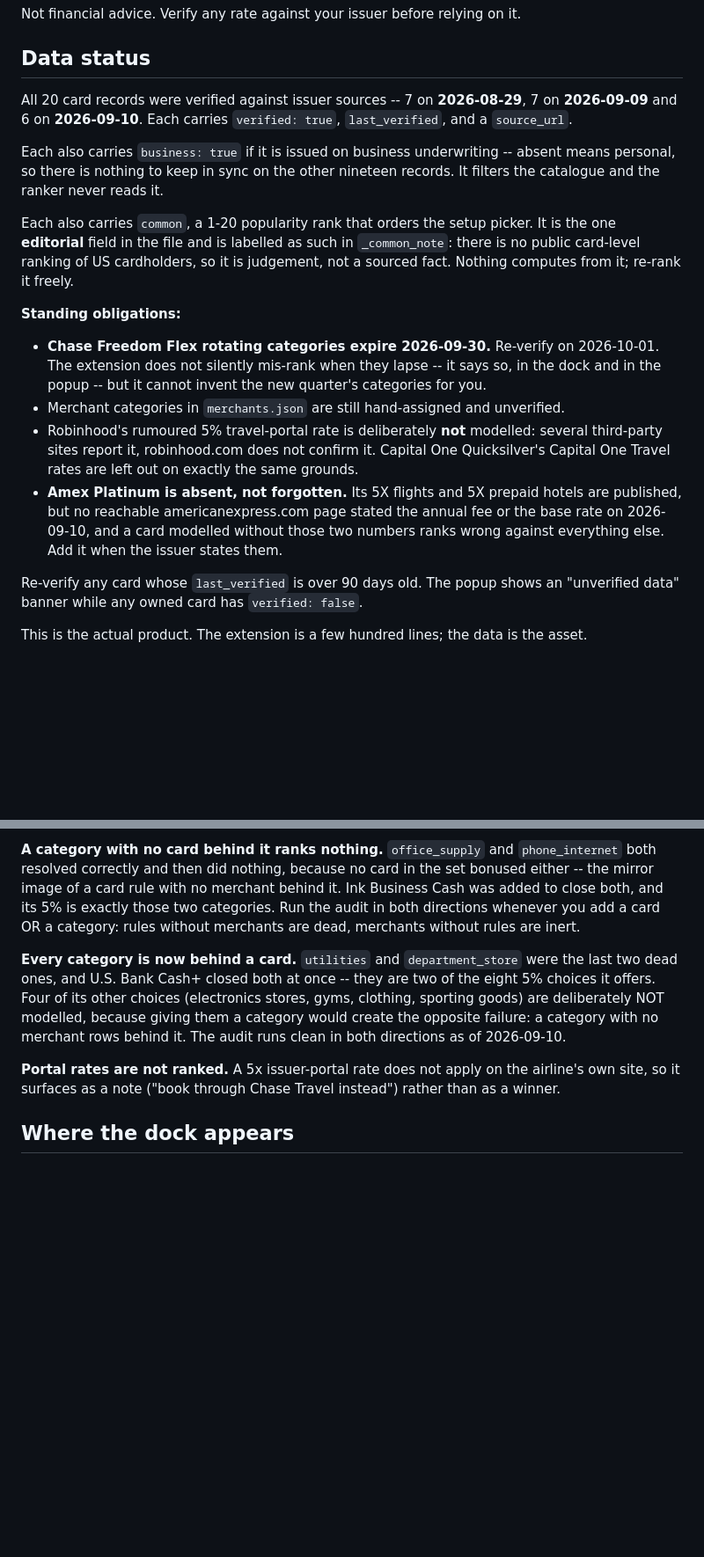
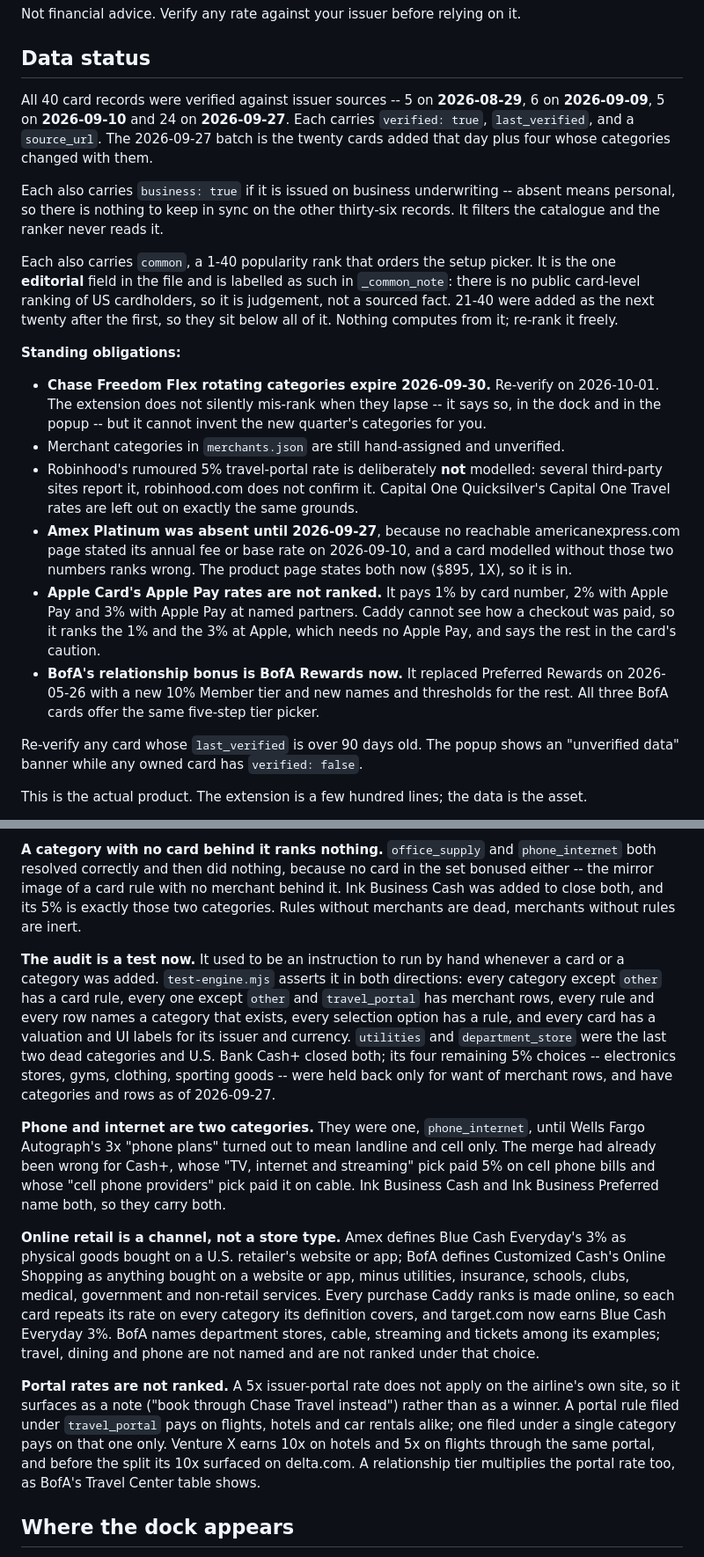
Before and after one commit to davidx7217/caddy, a Markdown page: README.md, 2 parts joined by grey strips. Shown at 88% size. GitHub-like rendering; blank space fills up the shorter version.

```diff
--- a/README.md
+++ b/README.md
@@ -24,18 +24,20 @@ Not financial advice. Verify any rate against your issuer before relying on it.
 
 ## Data status
 
-All 20 card records were verified against issuer sources -- 7 on **2026-08-29**, 7 on
-**2026-09-09** and 6 on **2026-09-10**. Each carries `verified: true`, `last_verified`,
-and a `source_url`.
+All 40 card records were verified against issuer sources -- 5 on **2026-08-29**, 6 on
+**2026-09-09**, 5 on **2026-09-10** and 24 on **2026-09-27**. Each carries
+`verified: true`, `last_verified`, and a `source_url`. The 2026-09-27 batch is the
+twenty cards added that day plus four whose categories changed with them.
 
 Each also carries `business: true` if it is issued on business underwriting -- absent
-means personal, so there is nothing to keep in sync on the other nineteen records. It
+means personal, so there is nothing to keep in sync on the other thirty-six records. It
 filters the catalogue and the ranker never reads it.
 
-Each also carries `common`, a 1-20 popularity rank that orders the setup picker. It is
+Each also carries `common`, a 1-40 popularity rank that orders the setup picker. It is
 the one **editorial** field in the file and is labelled as such in `_common_note`: there
 is no public card-level ranking of US cardholders, so it is judgement, not a sourced
-fact. Nothing computes from it; re-rank it freely.
+fact. 21-40 were added as the next twenty after the first, so they sit below all of
+it. Nothing computes from it; re-rank it freely.
 
 **Standing obligations:**
 
@@ -46,10 +48,17 @@ fact. Nothing computes from it; re-rank it freely.
 - Robinhood's rumoured 5% travel-portal rate is deliberately **not** modelled: several
   third-party sites report it, robinhood.com does not confirm it. Capital One
   Quicksilver's Capital One Travel rates are left out on exactly the same grounds.
-- **Amex Platinum is absent, not forgotten.** Its 5X flights and 5X prepaid hotels are
-  published, but no reachable americanexpress.com page stated the annual fee or the base
-  rate on 2026-09-10, and a card modelled without those two numbers ranks wrong against
-  everything else. Add it when the issuer states them.
+- **Amex Platinum was absent until 2026-09-27**, because no reachable
+  americanexpress.com page stated its annual fee or base rate on 2026-09-10, and a card
+  modelled without those two numbers ranks wrong. The product page states both now
+  ($895, 1X), so it is in.
+- **Apple Card's Apple Pay rates are not ranked.** It pays 1% by card number, 2% with
+  Apple Pay and 3% with Apple Pay at named partners. Caddy cannot see how a checkout was
+  paid, so it ranks the 1% and the 3% at Apple, which needs no Apple Pay, and says the
+  rest in the card's caution.
+- **BofA's relationship bonus is BofA Rewards now.** It replaced Preferred Rewards on
+  2026-05-26 with a new 10% Member tier and new names and thresholds for the rest. All
+  three BofA cards offer the same five-step tier picker.
 
 Re-verify any card whose `last_verified` is over 90 days old. The popup shows an
 "unverified data" banner while any owned card has `verified: false`.
@@ -588,19 +599,40 @@ what people actually look at.
 `phone_internet` both resolved correctly and then did nothing, because no card in
 the set bonused either -- the mirror image of a card rule with no merchant behind
 it. Ink Business Cash was added to close both, and its 5% is exactly those two
-categories. Run the audit in both directions whenever you add a card OR a
-category: rules without merchants are dead, merchants without rules are inert.
+categories. Rules without merchants are dead, merchants without rules are inert.
 
-**Every category is now behind a card.** `utilities` and `department_store` were the
-last two dead ones, and U.S. Bank Cash+ closed both at once -- they are two of the
-eight 5% choices it offers. Four of its other choices (electronics stores, gyms,
-clothing, sporting goods) are deliberately NOT modelled, because giving them a
-category would create the opposite failure: a category with no merchant rows behind
-it. The audit runs clean in both directions as of 2026-09-10.
+**The audit is a test now.** It used to be an instruction to run by hand whenever a
+card or a category was added. `test-engine.mjs` asserts it in both directions: every
+category except `other` has a card rule, every one except `other` and `travel_portal`
+has merchant rows, every rule and every row names a category that exists, every
+selection option has a rule, and every card has a valuation and UI labels for its
+issuer and currency. `utilities` and `department_store` were the last two dead
+categories and U.S. Bank Cash+ closed both; its four remaining 5% choices --
+electronics stores, gyms, clothing, sporting goods -- were held back only for want of
+merchant rows, and have categories and rows as of 2026-09-27.
+
+**Phone and internet are two categories.** They were one, `phone_internet`, until
+Wells Fargo Autograph's 3x "phone plans" turned out to mean landline and cell only.
+The merge had already been wrong for Cash+, whose "TV, internet and streaming" pick
+paid 5% on cell phone bills and whose "cell phone providers" pick paid it on cable.
+Ink Business Cash and Ink Business Preferred name both, so they carry both.
+
+**Online retail is a channel, not a store type.** Amex defines Blue Cash Everyday's
+3% as physical goods bought on a U.S. retailer's website or app; BofA defines
+Customized Cash's Online Shopping as anything bought on a website or app, minus
+utilities, insurance, schools, clubs, medical, government and non-retail services.
+Every purchase Caddy ranks is made online, so each card repeats its rate on every
+category its definition covers, and target.com now earns Blue Cash Everyday 3%. BofA
+names department stores, cable, streaming and tickets among its examples; travel,
+dining and phone are not named and are not ranked under that choice.
 
 **Portal rates are not ranked.** A 5x issuer-portal rate does not apply on the
 airline's own site, so it surfaces as a note ("book through Chase Travel instead")
-rather than as a winner.
+rather than as a winner. A portal rule filed under `travel_portal` pays on flights,
+hotels and car rentals alike; one filed under a single category pays on that one
+only. Venture X earns 10x on hotels and 5x on flights through the same portal, and
+before the split its 10x surfaced on delta.com. A relationship tier multiplies the
+portal rate too, as BofA's Travel Center table shows.
 
 ## Where the dock appears
 
```
Also changed, not shown: other parts of README.md (+19 -7 lines), HANDOFF.md (+50 -11 lines), store/listing.md (+2 -2 lines).
